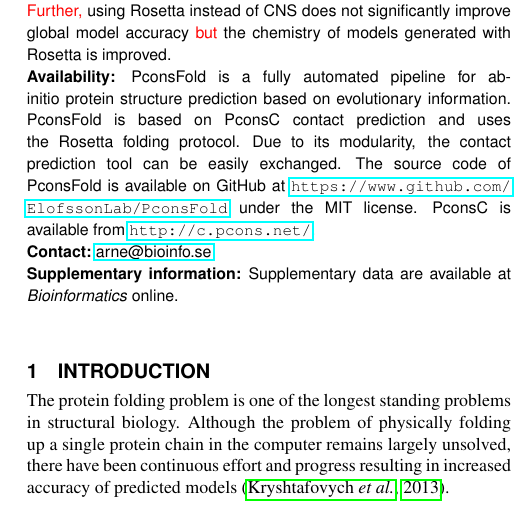
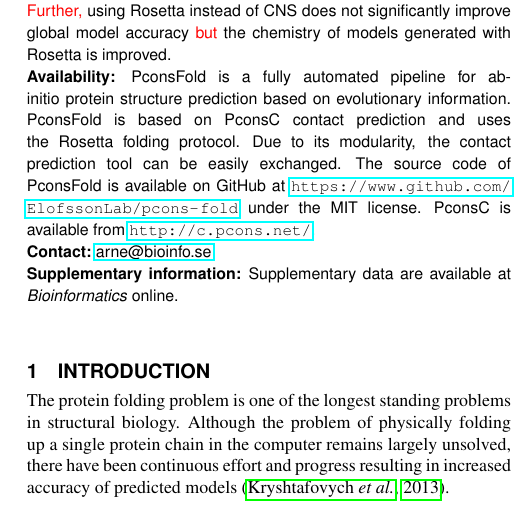
Before and after one commit to ElofssonLab/pcons-fold, a LaTeX paper (paper/pcons_fold.tex): part of one column of page 1 of 7, cut so that both start at the same text. Compiled offline with pdfLaTeX.

Commit message:
update url of public repository in abstract

```diff
--- a/paper/pcons_fold.tex
+++ b/paper/pcons_fold.tex
@@ -56,7 +56,7 @@ structure prediction based on evolutionary information. PconsFold is
 based on PconsC contact prediction and uses the Rosetta folding
 protocol. Due to its modularity, the contact prediction tool can be
 easily exchanged. The source code of PconsFold is available on GitHub
-at \url{https://www.github.com/ElofssonLab/PconsFold} under the MIT
+at \url{https://www.github.com/ElofssonLab/pcons-fold} under the MIT
 license. PconsC is available from \url{http://c.pcons.net/}.
 \section{Contact:} \href{arne@bioinfo.se}{arne@bioinfo.se}
 \section{Supplementary information:} Supplementary data are available at \emph{Bioinformatics} online.
```
